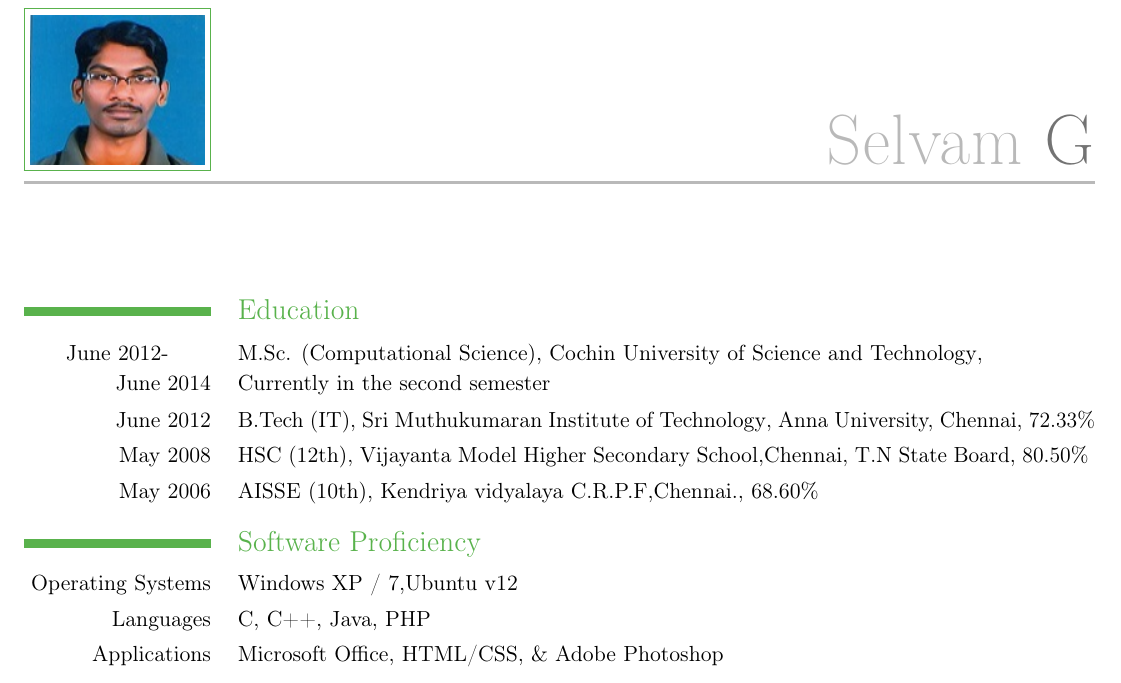
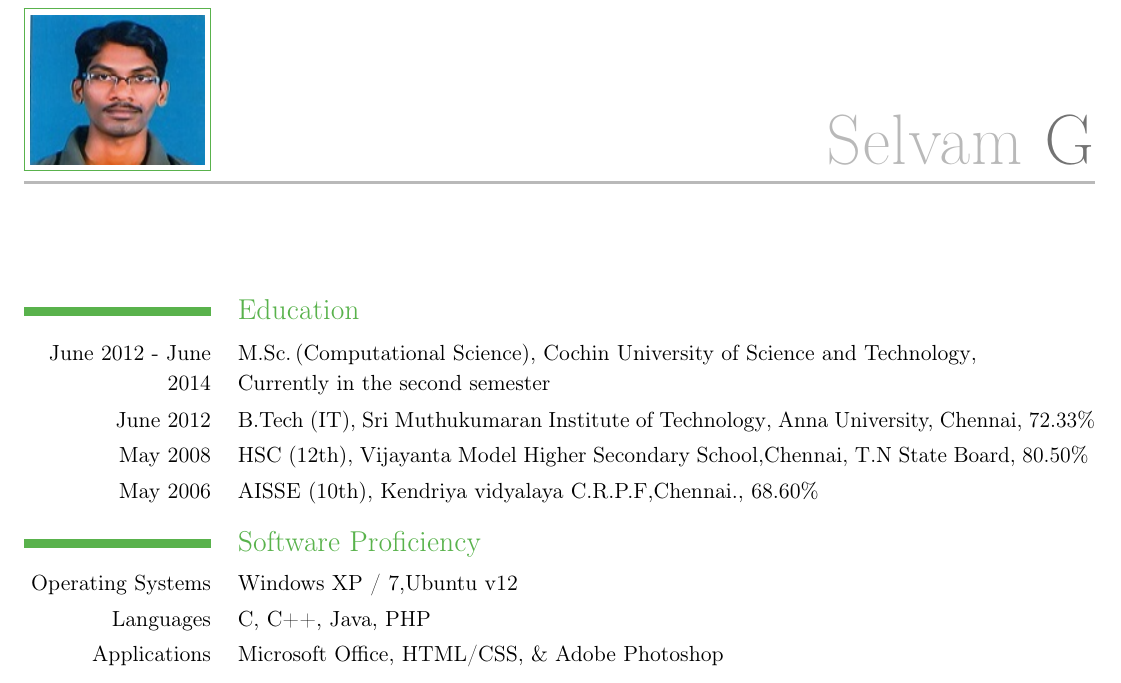
Before and after one commit to mohansn/Selvam_resume, a LaTeX CV (resume.tex): part of page 1 of 2, cut so that both start at the same text. Compiled offline with pdfLaTeX.

Commit message:
Trivial formatting change

```diff
--- a/resume.tex
+++ b/resume.tex
@@ -17,7 +17,7 @@
 \fontsize{11}{15}
 \selectfont
 \section{Education}
-\cventry {June 2012-\newline{}June 2014} {M.Sc. (Computational Science)}{Cochin University of Science and Technology}{}{\newline{}Currently in the second semester}{}
+\cventry {June 2012 - June 2014} {M.Sc.$\,$(Computational Science)}{Cochin University of Science and Technology}{}{\newline{}Currently in the second semester}{}
 \cventry {June 2012} {B.Tech (IT)}{Sri Muthukumaran Institute of Technology}{Anna University, Chennai}{72.33\%}{}
 \cventry {May 2008}{HSC (12th)}{Vijayanta Model Higher Secondary School,Chennai}{T.N State Board}{80.50\% }{}
 \cventry {May 2006}{AISSE (10th)}{Kendriya vidyalaya C.R.P.F,Chennai.}{}{68.60\% }{}
```
